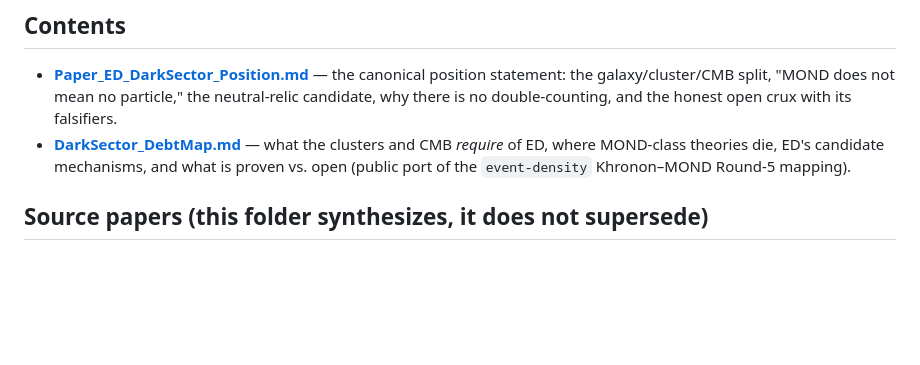
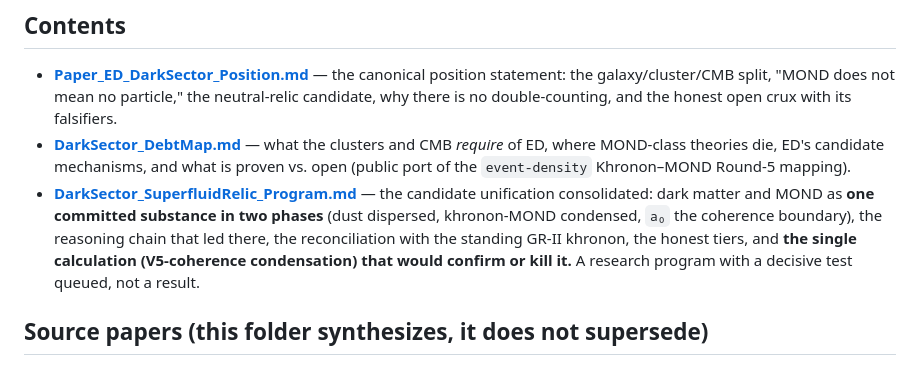
Before and after one commit to allen-proxmire/ED-generative, a Markdown page: physics-papers/dark-sector/README.md, the part around the change. GitHub-like rendering; blank space fills up the shorter version.

```diff
--- a/physics-papers/dark-sector/README.md
+++ b/physics-papers/dark-sector/README.md
@@ -10,6 +10,7 @@ ED explains **galactic** dynamics — rotation curves, the baryonic Tully–Fish
 
 - **[Paper_ED_DarkSector_Position.md](Paper_ED_DarkSector_Position.md)** — the canonical position statement: the galaxy/cluster/CMB split, "MOND does not mean no particle," the neutral-relic candidate, why there is no double-counting, and the honest open crux with its falsifiers.
 - **[DarkSector_DebtMap.md](DarkSector_DebtMap.md)** — what the clusters and CMB *require* of ED, where MOND-class theories die, ED's candidate mechanisms, and what is proven vs. open (public port of the `event-density` Khronon–MOND Round-5 mapping).
+- **[DarkSector_SuperfluidRelic_Program.md](DarkSector_SuperfluidRelic_Program.md)** — the candidate unification consolidated: dark matter and MOND as **one committed substance in two phases** (dust dispersed, khronon-MOND condensed, `a₀` the coherence boundary), the reasoning chain that led there, the reconciliation with the standing GR-II khronon, the honest tiers, and **the single calculation (V5-coherence condensation) that would confirm or kill it.** A research program with a decisive test queued, not a result.
 
 ## Source papers (this folder synthesizes, it does not supersede)
 
```
Also changed, not shown: physics-papers/dark-sector/DarkSector_SuperfluidRelic_Program.md (added, +86 -0 lines).
